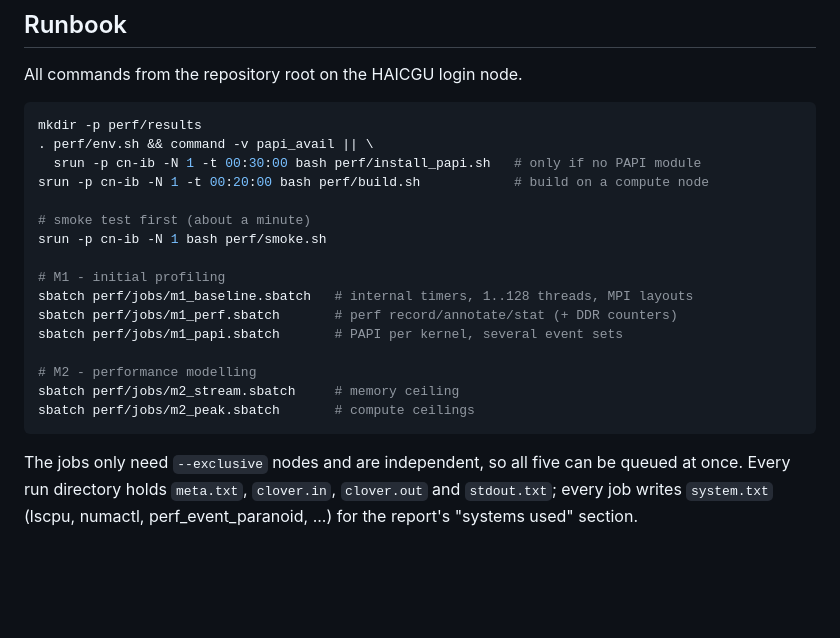
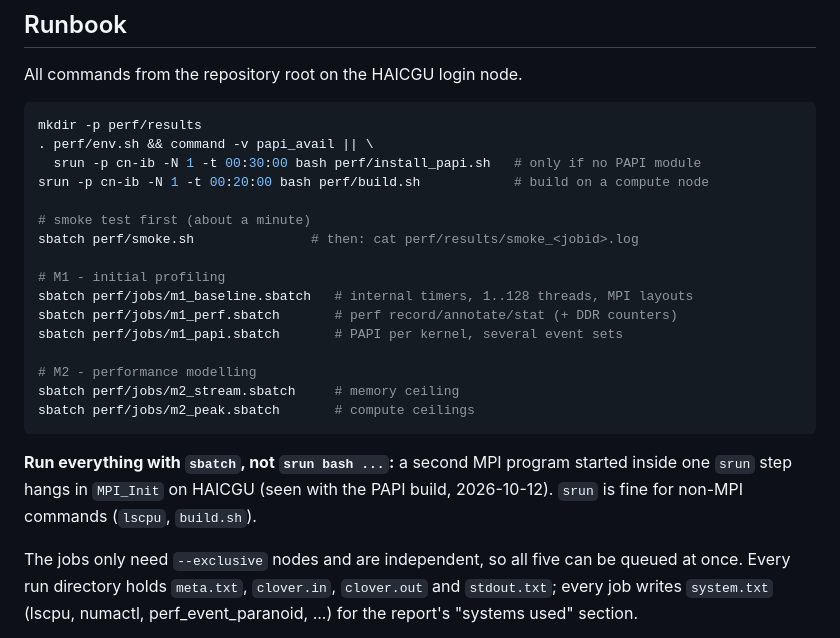
Before and after one commit to notsergiu2314/Performance_Engineering, a Markdown page: CloverLeaf_ref/perf/README.md, the part around the change. Rendered like a GitHub page; blank space fills up the shorter version.

Commit message:
Readme_update

````diff
--- a/CloverLeaf_ref/perf/README.md
+++ b/CloverLeaf_ref/perf/README.md
@@ -29,7 +29,7 @@ mkdir -p perf/results
 srun -p cn-ib -N 1 -t 00:20:00 bash perf/build.sh            # build on a compute node
 
 # smoke test first (about a minute)
-srun -p cn-ib -N 1 bash perf/smoke.sh
+sbatch perf/smoke.sh               # then: cat perf/results/smoke_<jobid>.log
 
 # M1 - initial profiling
 sbatch perf/jobs/m1_baseline.sbatch   # internal timers, 1..128 threads, MPI layouts
@@ -40,6 +40,10 @@ sbatch perf/jobs/m1_papi.sbatch       # PAPI per kernel, several event sets
 sbatch perf/jobs/m2_stream.sbatch     # memory ceiling
 sbatch perf/jobs/m2_peak.sbatch       # compute ceilings
 ```
+
+**Run everything with `sbatch`, not `srun bash ...`:** a second MPI program started inside one
+`srun` step hangs in `MPI_Init` on HAICGU (seen with the PAPI build, 2026-10-12). `srun` is fine for
+non-MPI commands (`lscpu`, `build.sh`).
 
 The jobs only need `--exclusive` nodes and are independent, so all five can
 be queued at once. Every run directory holds `meta.txt`, `clover.in`,
````
